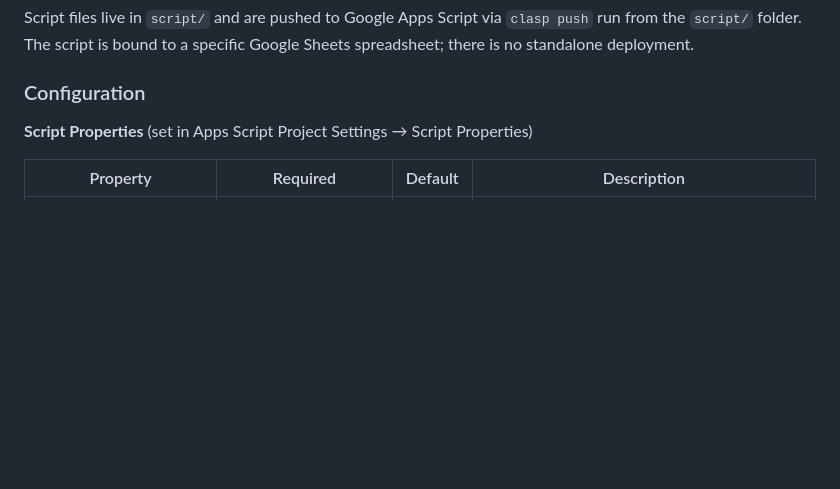
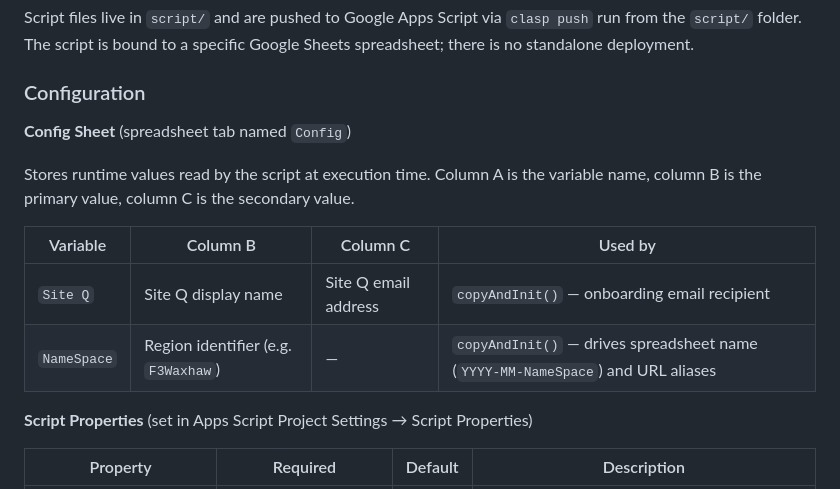
Before and after one commit to stuartdonaldson/F3Go30, a Markdown page: README.md, the part around the change. Drawn GitHub-style; blank space fills up the shorter version.

Commit message:
docs: document Config sheet schema and NameSpace naming convention
Co-Authored-By: Claude Sonnet 4.6 <noreply@anthropic.com>

```diff
--- a/README.md
+++ b/README.md
@@ -254,6 +254,15 @@ Script files live in `script/` and are pushed to Google Apps Script via `clasp p
 
 ### Configuration
 
+**Config Sheet** (spreadsheet tab named `Config`)
+
+Stores runtime values read by the script at execution time. Column A is the variable name, column B is the primary value, column C is the secondary value.
+
+| Variable | Column B | Column C | Used by |
+|----------|----------|----------|---------|
+| `Site Q` | Site Q display name | Site Q email address | `copyAndInit()` — onboarding email recipient |
+| `NameSpace` | Region identifier (e.g. `F3Waxhaw`) | — | `copyAndInit()` — drives spreadsheet name (`YYYY-MM-NameSpace`) and URL aliases |
+
 **Script Properties** (set in Apps Script Project Settings → Script Properties)
 
 | Property | Required | Default | Description |
```
